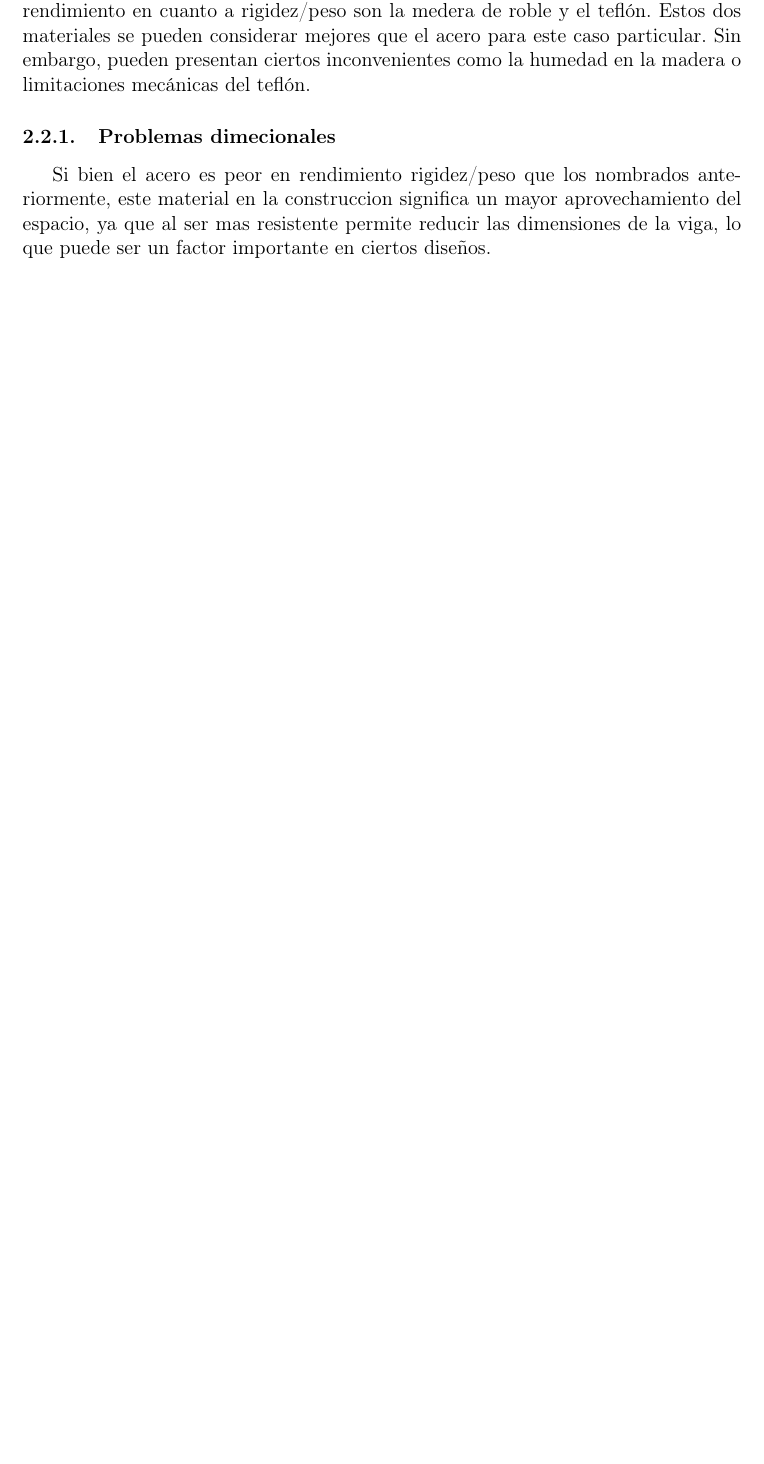
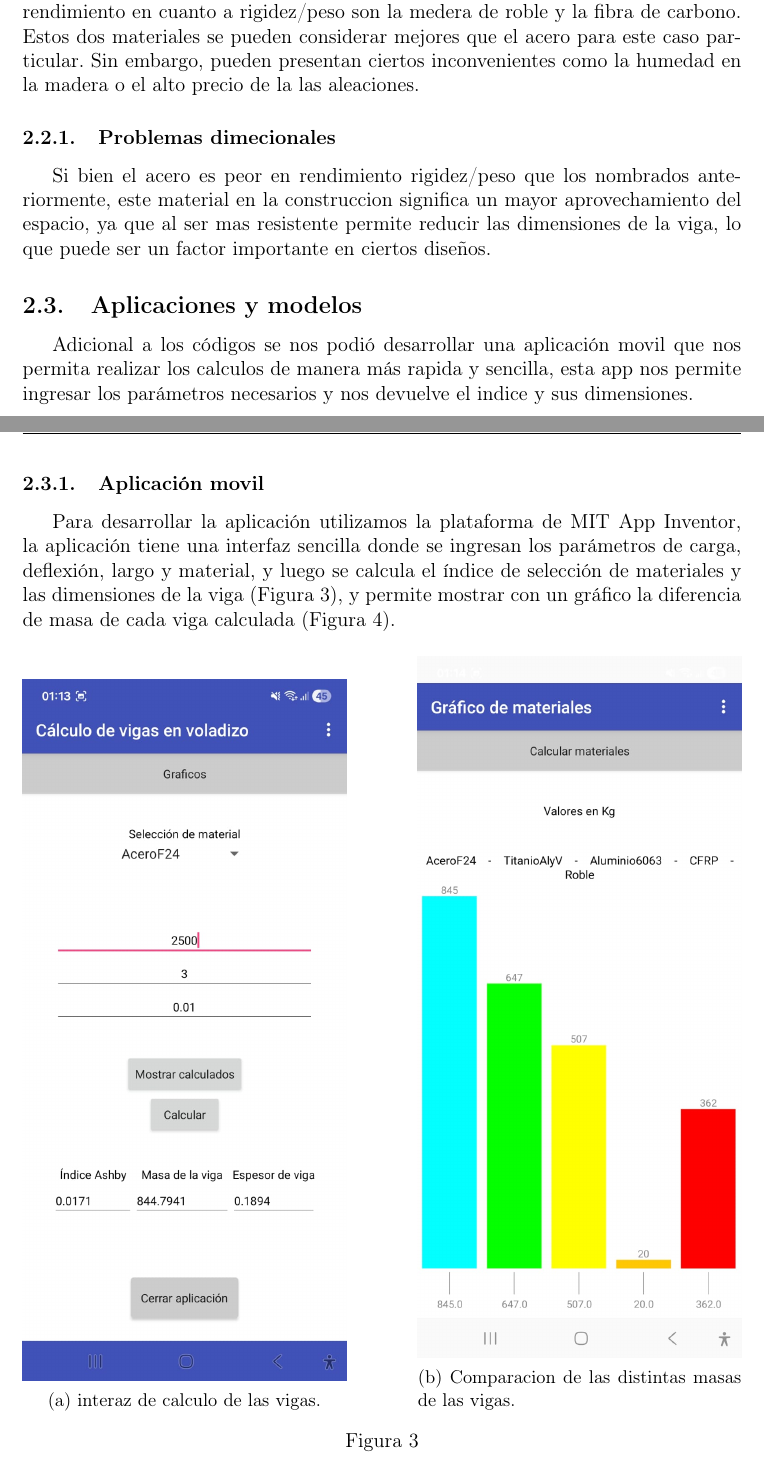
Before and after one commit to jgalaxi/latex, a LaTeX paper (Tp 7-02/main.tex): part of page 4 of 6 before the commit and two parts of pages 4 and 5 of 7 after it, the two joined at a grey line, cut so that both start at the same text, the shorter picture padded with empty space. Compiled offline with pdfLaTeX.

Commit message:
falta poquito

```diff
--- a/Tp 7-02/main.tex
+++ b/Tp 7-02/main.tex
@@ -50,10 +50,30 @@ Para esto realizamos un codigo de matlab y python que nos ayuda a simular el pro
     \label{fig:matlab}
     \end{figure}
 \subsection{Resultados y análisis.}
-Segun el grafico resultado de la simulacion, los materiales que presentan un mejor rendimiento en cuanto a rigidez/peso son la medera de roble y el teflón. Estos dos materiales se pueden considerar mejores que el acero para este caso particular. Sin embargo, pueden presentan ciertos inconvenientes como la humedad en la madera o limitaciones mecánicas del teflón.
+Segun el grafico resultado de la simulacion, los materiales que presentan un mejor rendimiento en cuanto a rigidez/peso son la medera de roble y la fibra de carbono. Estos dos materiales se pueden considerar mejores que el acero para este caso particular. Sin embargo, pueden presentan ciertos inconvenientes como la humedad en la madera o el alto precio de la las aleaciones.
 \subsubsection{Problemas dimecionales}
 Si bien el acero es peor en rendimiento rigidez/peso que los nombrados anteriormente, este material en la construccion significa un mayor aprovechamiento del espacio, ya que al ser mas resistente permite reducir las dimensiones de la viga, lo que puede ser un factor importante en ciertos diseños.
 
+\subsection{Aplicaciones y modelos}
+Adicional a los códigos se nos podió desarrollar una aplicación movil que nos permita realizar los calculos de manera más rapida y sencilla, esta app nos permite ingresar los parámetros necesarios y nos devuelve el indice y sus dimensiones.
+\subsubsection{Aplicación movil}
+Para desarrollar la aplicación utilizamos la plataforma de MIT App Inventor, la aplicación tiene una interfaz sencilla donde se ingresan los parámetros de carga, deflexión, largo y material, y luego se calcula el índice de selección de materiales y las dimensiones de la viga (Figura 3), y permite mostrar con un gráfico la diferencia de masa de cada viga calculada (Figura 4).
+\begin{figure}[H]
+    \begin{subfigure}{0.45\textwidth}
+        \centering
+        \includegraphics[width=\textwidth]{imagenes/App1.jpg}
+        \subcaption{interaz de calculo de las vigas.}
+        \label{fig:calc}
+    \end{subfigure}
+    \hfill
+    \begin{subfigure}{0.45\textwidth}
+        \centering
+        \includegraphics[width=\textwidth]{imagenes/App2.jpg}
+        \subcaption{Comparacion de las distintas masas de las vigas.}
+        \label{fig:graf}
+    \end{subfigure}
+    \caption{}
+\end{figure}
 \newpage
 \vfill
 \textit{\textbf{Este trabajo fue elaborado con la ayuda de la IA y otras páginas de ayuda para facilitar la confección y disposición de los elementos en dicho trabajo; y la búsqueda de información para complementar la dada por la cátedra.}}
```
Also changed, not shown: Tp 7-02/imagenes/App1.jpg (added), Tp 7-02/imagenes/App2.jpg (added), Tp 7-02/imagenes/IndMatlab.png, Tp 7-02/main.pdf, Tp 7-02/main.tex (4 more changed lines), 1 other file.
